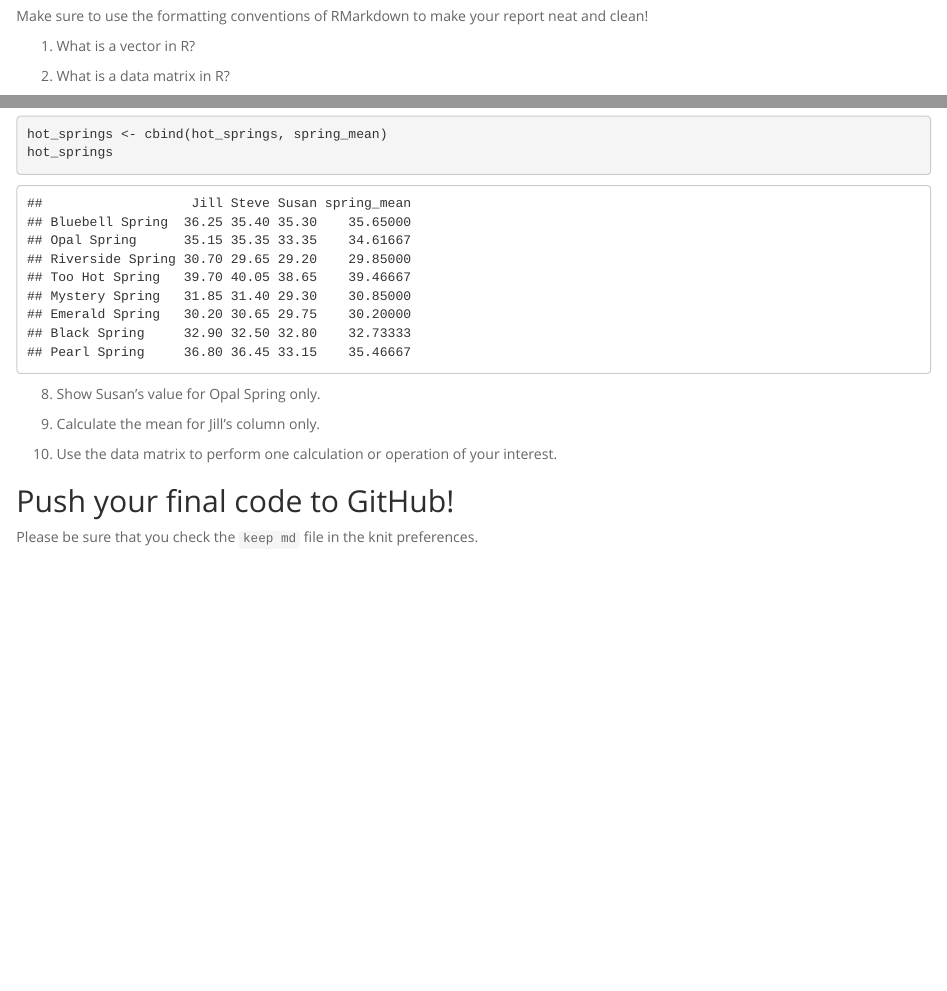
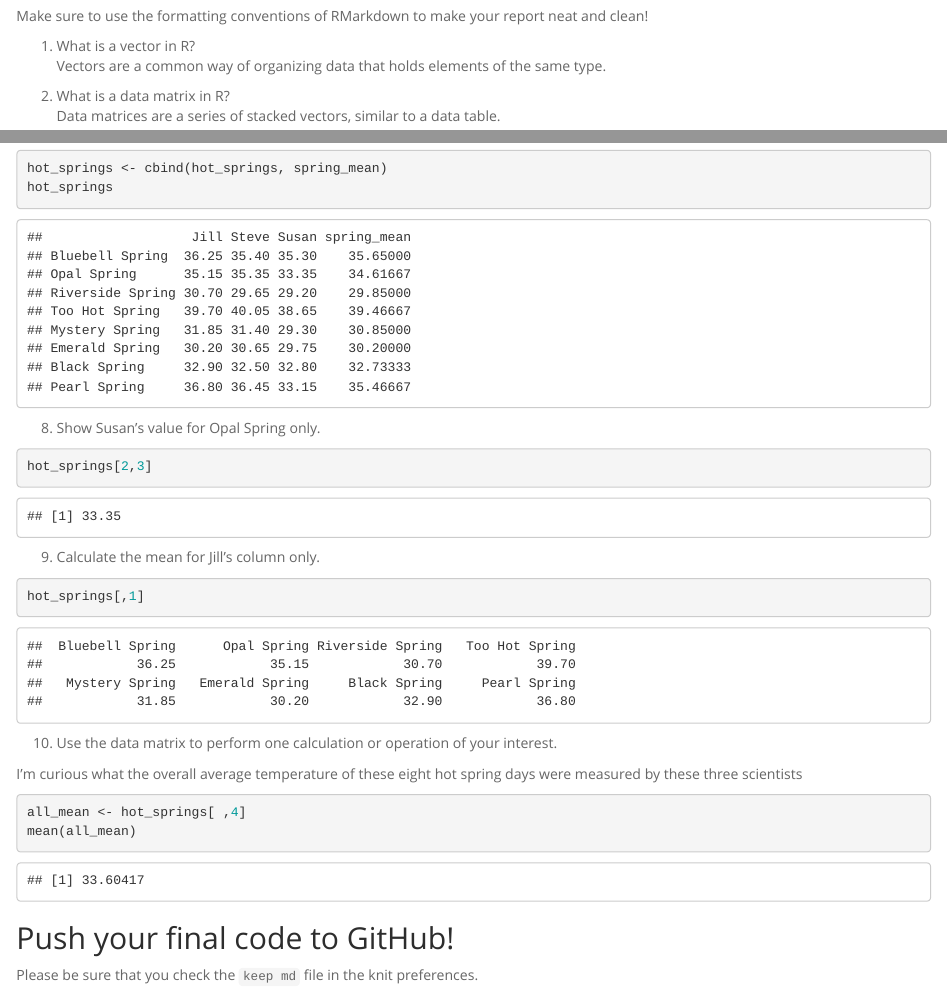
Before and after one commit to TianyuLinvictor/BIS15W2024_tlin, an R Markdown document (lab2/lab2_hw.Rmd): the page in a window 1100 px wide, from 250 px down, and a second part further down, joined at a grey line. The pictures show the output file lab2/lab2_hw.html that the author committed with the source, opened offline.

Commit message:
1.26 update HW

````diff
--- a/lab2/lab2_hw.Rmd
+++ b/lab2/lab2_hw.Rmd
@@ -14,10 +14,10 @@ Answer the following questions and complete the exercises in RMarkdown. Please e
 Make sure to use the formatting conventions of RMarkdown to make your report neat and clean!
 
 1. What is a vector in R?
-
+Vectors are a common way of organizing data that holds elements of the same type.
 
 2. What is a data matrix in R?
-
+Data matrices are a series of stacked vectors, similar to a data table.
 
 3. Below are data collected by three scientists (Jill, Steve, Susan in order) measuring temperatures of eight hot springs. Run this code chunk to create the vectors.
 ```{r}
@@ -61,11 +61,22 @@ hot_springs
 ```
 8. Show Susan's value for Opal Spring only.
 
+```{r}
+hot_springs[2,3]
+```
 
 9. Calculate the mean for Jill's column only.
 
+```{r}
+hot_springs[,1]
+```
 
 10. Use the data matrix to perform one calculation or operation of your interest.
 
+I'm curious what the overall average temperature of these eight hot spring days were measured by these three scientists
+```{r}
+all_mean <- hot_springs[ ,4]
+mean(all_mean)
+```
 ## Push your final code to GitHub!
 Please be sure that you check the `keep md` file in the knit preferences.
````
Also changed, not shown: lab2/.RData, lab2/lab2_hw.html, 2 other files.
